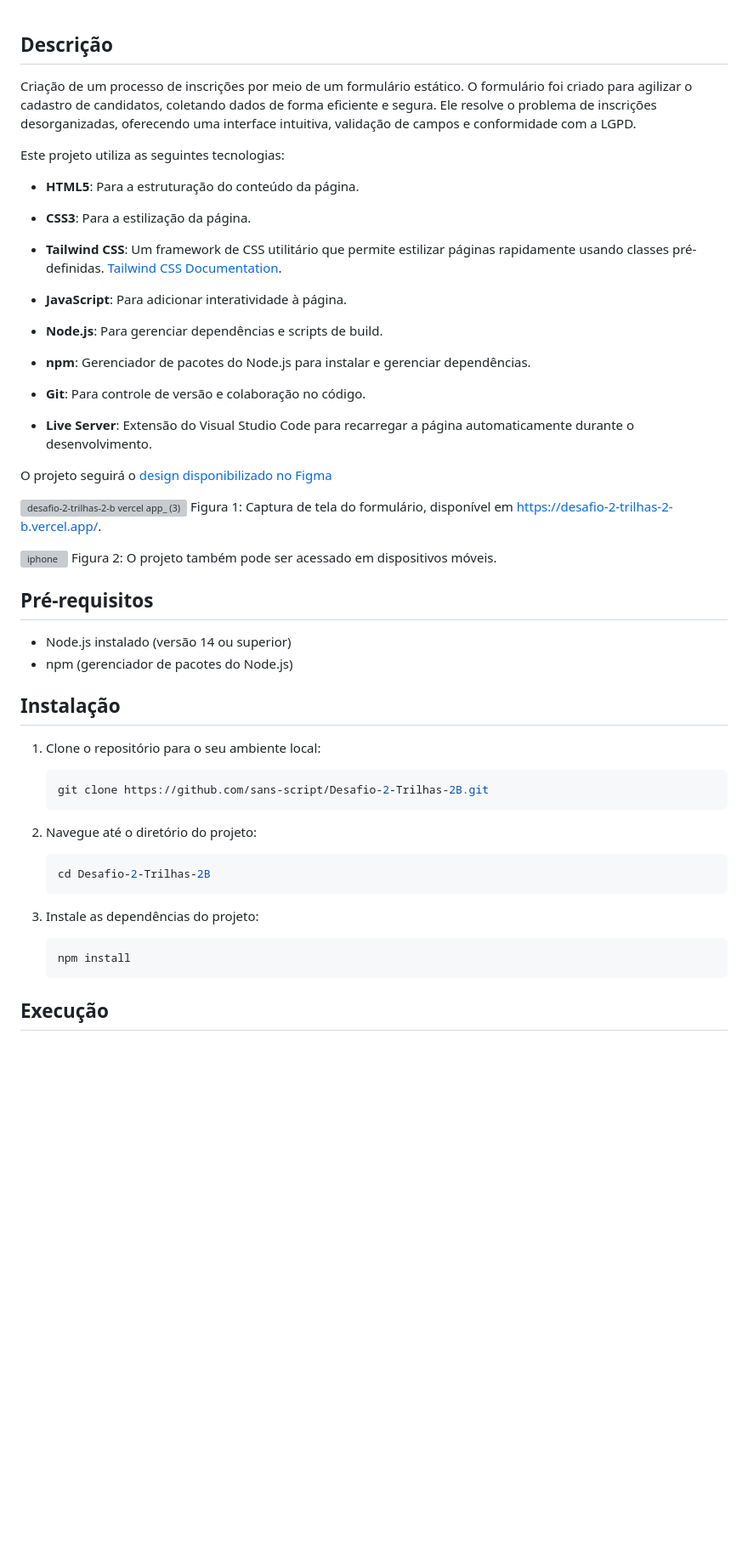
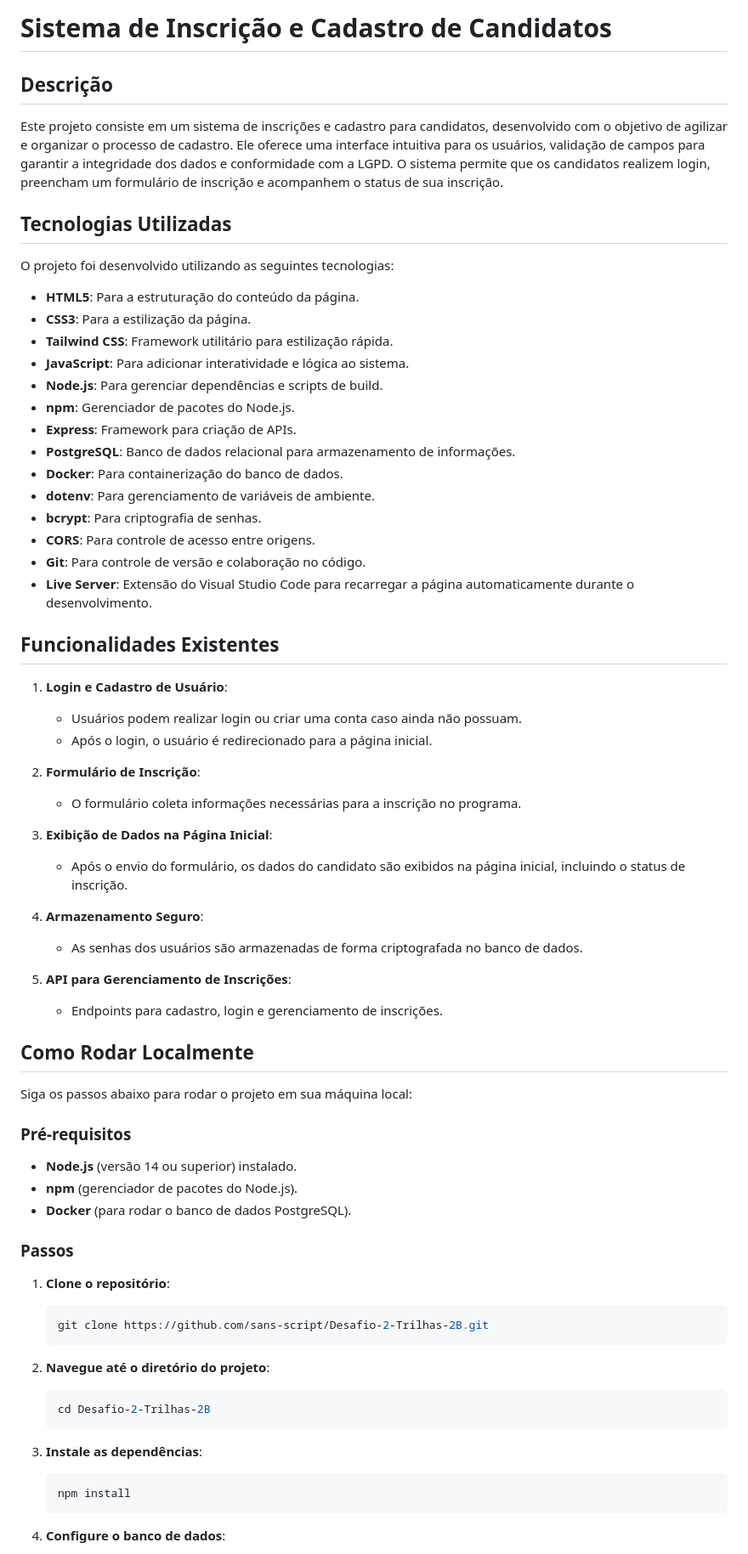
Before and after one commit to sans-script/Desafio-3-Trilhas-2B, a Markdown page: README.md, the part around the change printed below. Shown: that part at 85% size. GitHub-like rendering; blank space fills up the shorter version; grey boxes are pictures that could not be loaded.

Commit message:
docs: atualizando descrição e funcionalidades

````diff
--- a/README.md
+++ b/README.md
@@ -1,54 +1,79 @@
+# Sistema de Inscrição e Cadastro de Candidatos
+
 ## Descrição
 
-Criação de um processo de inscrições por meio de um formulário estático. O formulário foi criado para agilizar o cadastro de candidatos, coletando dados de forma eficiente e segura. Ele resolve o problema de inscrições desorganizadas, oferecendo uma interface intuitiva, validação de campos e conformidade com a LGPD.
+Este projeto consiste em um sistema de inscrições e cadastro para candidatos, desenvolvido com o objetivo de agilizar e organizar o processo de cadastro. Ele oferece uma interface intuitiva para os usuários, validação de campos para garantir a integridade dos dados e conformidade com a LGPD. O sistema permite que os candidatos realizem login, preencham um formulário de inscrição e acompanhem o status de sua inscrição.
 
-Este projeto utiliza as seguintes tecnologias:
+## Tecnologias Utilizadas
+
+O projeto foi desenvolvido utilizando as seguintes tecnologias:
 
 - **HTML5**: Para a estruturação do conteúdo da página.
-
 - **CSS3**: Para a estilização da página.
-
-- **Tailwind CSS**: Um framework de CSS utilitário que permite estilizar páginas rapidamente usando classes pré-definidas. [Tailwind CSS Documentation](https://tailwindcss.com/docs/styling-with-utility-classes).
-
-- **JavaScript**: Para adicionar interatividade à página.
-
+- **Tailwind CSS**: Framework utilitário para estilização rápida.
+- **JavaScript**: Para adicionar interatividade e lógica ao sistema.
 - **Node.js**: Para gerenciar dependências e scripts de build.
-
-- **npm**: Gerenciador de pacotes do Node.js para instalar e
-gerenciar dependências.
-
+- **npm**: Gerenciador de pacotes do Node.js.
+- **Express**: Framework para criação de APIs.
+- **PostgreSQL**: Banco de dados relacional para armazenamento de informações.
+- **Docker**: Para containerização do banco de dados.
+- **dotenv**: Para gerenciamento de variáveis de ambiente.
+- **bcrypt**: Para criptografia de senhas.
+- **CORS**: Para controle de acesso entre origens.
 - **Git**: Para controle de versão e colaboração no código.
-
 - **Live Server**: Extensão do Visual Studio Code para recarregar a página automaticamente durante o desenvolvimento.
 
-O projeto seguirá o [design disponibilizado no Figma](https://www.figma.com/design/xMXycKv7AAwE7oVGJ1whpd/Desafio-2---Trilhas-2B?node-id=22-377&p=f&t=y4NR5blp1qxlMImV-0)
+## Funcionalidades Existentes
 
-![desafio-2-trilhas-2-b vercel app_ (3)](https://github.com/user-attachments/assets/07824af1-2714-4467-8f00-064f162899c8)
-Figura 1: Captura de tela do formulário, disponível em https://desafio-2-trilhas-2-b.vercel.app/.
+1. **Login e Cadastro de Usuário**:
 
-![iphone](https://github.com/user-attachments/assets/0a94c59b-a751-48b4-be6e-5f9632f6d482)
-Figura 2: O projeto também pode ser acessado em dispositivos móveis.
+   - Usuários podem realizar login ou criar uma conta caso ainda não possuam.
+   - Após o login, o usuário é redirecionado para a página inicial.
 
-## Pré-requisitos
+2. **Formulário de Inscrição**:
 
-- Node.js instalado (versão 14 ou superior)
-- npm (gerenciador de pacotes do Node.js)
+   - O formulário coleta informações necessárias para a inscrição no programa.
 
-## Instalação
+3. **Exibição de Dados na Página Inicial**:
 
-1. Clone o repositório para o seu ambiente local:
+   - Após o envio do formulário, os dados do candidato são exibidos na página inicial, incluindo o status de inscrição.
+
+4. **Armazenamento Seguro**:
+
+   - As senhas dos usuários são armazenadas de forma criptografada no banco de dados.
+
+5. **API para Gerenciamento de Inscrições**:
+   - Endpoints para cadastro, login e gerenciamento de inscrições.
+
+## Como Rodar Localmente
+
+Siga os passos abaixo para rodar o projeto em sua máquina local:
+
+### Pré-requisitos
+
+- **Node.js** (versão 14 ou superior) instalado.
+- **npm** (gerenciador de pacotes do Node.js).
+- **Docker** (para rodar o banco de dados PostgreSQL).
+
+### Passos
+
+1. **Clone o repositório**:
 
    ```sh
    git clone https://github.com/sans-script/Desafio-2-Trilhas-2B.git
    ```
-2. Navegue até o diretório do projeto:
+
+2. **Navegue até o diretório do projeto**:
+
    ```sh
    cd Desafio-2-Trilhas-2B
    ```
-3. Instale as dependências do projeto:
+
+3. **Instale as dependências**:
+
    ```sh
    npm install
    ```
 
-## Execução
+4. **Configure o banco de dados**:
 
````
Also changed, not shown: other parts of README.md (+32 -22 lines).
